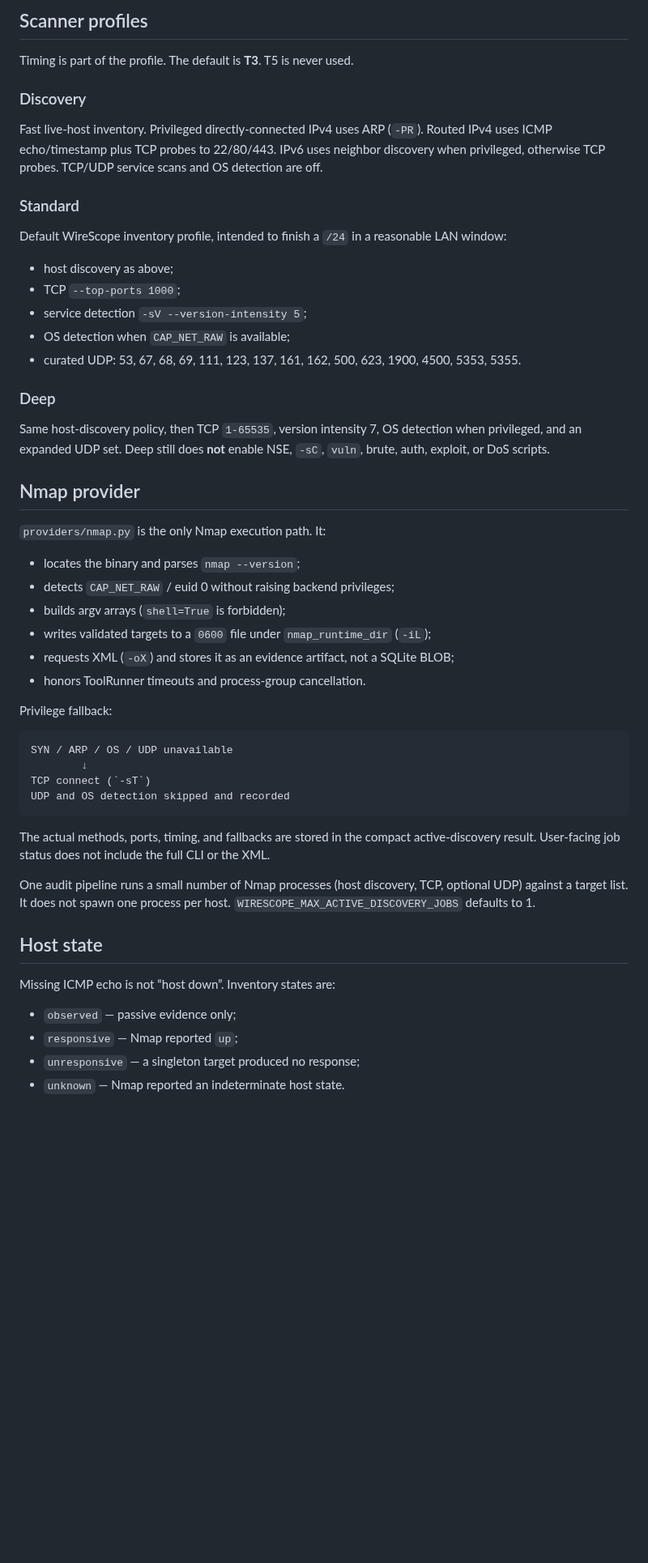
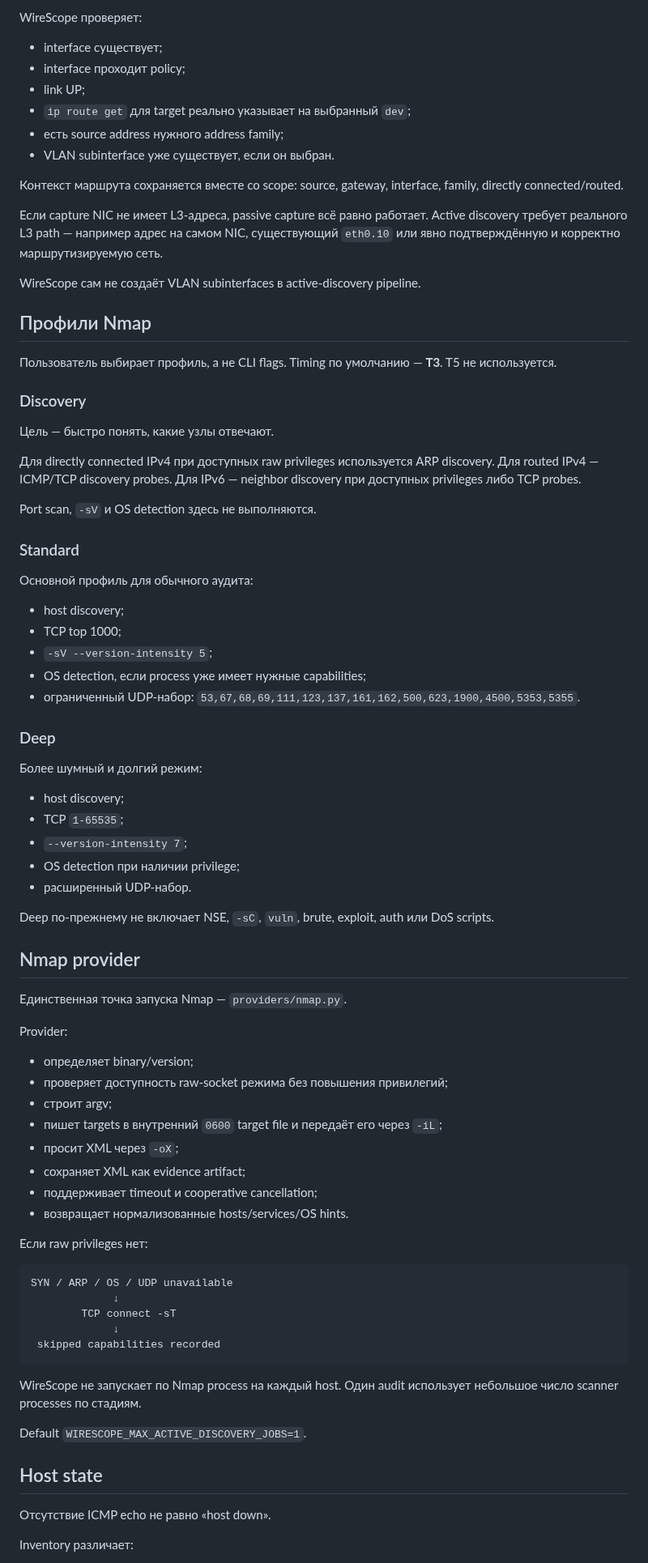
Before and after one commit to kmvkos/wirescope, a Markdown page: docs/SCANNING_MODEL.md, the part around one of its changes. Shown at 81% size. Drawn GitHub-style; blank space fills up the shorter version.

Commit message:
docs: rewrite scanning model in Russian

````diff
--- a/docs/SCANNING_MODEL.md
+++ b/docs/SCANNING_MODEL.md
@@ -97,68 +75,86 @@ names are never forwarded to Nmap.
 
-## Scanner profiles
+WireScope проверяет:
 
-Timing is part of the profile. The default is **T3**. T5 is never used.
+- interface существует;
+- interface проходит policy;
+- link UP;
+- `ip route get` для target реально указывает на выбранный `dev`;
+- есть source address нужного address family;
+- VLAN subinterface уже существует, если он выбран.
+
+Контекст маршрута сохраняется вместе со scope: source, gateway, interface, family, directly connected/routed.
+
+Если capture NIC не имеет L3-адреса, passive capture всё равно работает. Active discovery требует реального L3 path — например адрес на самом NIC, существующий `eth0.10` или явно подтверждённую и корректно маршрутизируемую сеть.
+
+WireScope сам не создаёт VLAN subinterfaces в active-discovery pipeline.
+
+## Профили Nmap
+
+Пользователь выбирает профиль, а не CLI flags. Timing по умолчанию — **T3**. T5 не используется.
 
 ### Discovery
 
-Fast live-host inventory. Privileged directly-connected IPv4 uses ARP (`-PR`).
-Routed IPv4 uses ICMP echo/timestamp plus TCP probes to 22/80/443. IPv6 uses
-neighbor discovery when privileged, otherwise TCP probes. TCP/UDP service
-scans and OS detection are off.
+Цель — быстро понять, какие узлы отвечают.
+
+Для directly connected IPv4 при доступных raw privileges используется ARP discovery. Для routed IPv4 — ICMP/TCP discovery probes. Для IPv6 — neighbor discovery при доступных privileges либо TCP probes.
+
+Port scan, `-sV` и OS detection здесь не выполняются.
 
 ### Standard
 
-Default WireScope inventory profile, intended to finish a `/24` in a
-reasonable LAN window:
+Основной профиль для обычного аудита:
 
-- host discovery as above;
-- TCP `--top-ports 1000`;
-- service detection `-sV --version-intensity 5`;
-- OS detection when `CAP_NET_RAW` is available;
-- curated UDP: 53, 67, 68, 69, 111, 123, 137, 161, 162, 500, 623, 1900, 4500,
-  5353, 5355.
+- host discovery;
+- TCP top 1000;
+- `-sV --version-intensity 5`;
+- OS detection, если process уже имеет нужные capabilities;
+- ограниченный UDP-набор:
+  `53,67,68,69,111,123,137,161,162,500,623,1900,4500,5353,5355`.
 
 ### Deep
 
-Same host-discovery policy, then TCP `1-65535`, version intensity 7, OS
-detection when privileged, and an expanded UDP set. Deep still does **not**
-enable NSE, `-sC`, `vuln`, brute, auth, exploit, or DoS scripts.
+Более шумный и долгий режим:
+
+- host discovery;
+- TCP `1-65535`;
+- `--version-intensity 7`;
+- OS detection при наличии privilege;
+- расширенный UDP-набор.
+
+Deep по-прежнему не включает NSE, `-sC`, `vuln`, brute, exploit, auth или DoS scripts.
 
 ## Nmap provider
 
-`providers/nmap.py` is the only Nmap execution path. It:
+Единственная точка запуска Nmap — `providers/nmap.py`.
 
-- locates the binary and parses `nmap --version`;
-- detects `CAP_NET_RAW` / euid 0 without raising backend privileges;
-- builds argv arrays (`shell=True` is forbidden);
-- writes validated targets to a `0600` file under `nmap_runtime_dir` (`-iL`);
-- requests XML (`-oX`) and stores it as an evidence artifact, not a SQLite
-  BLOB;
-- honors ToolRunner timeouts and process-group cancellation.
+Provider:
 
-Privilege fallback:
+- определяет binary/version;
+- проверяет доступность raw-socket режима без повышения привилегий;
+- строит argv;
+- пишет targets в внутренний `0600` target file и передаёт его через `-iL`;
+- просит XML через `-oX`;
+- сохраняет XML как evidence artifact;
+- поддерживает timeout и cooperative cancellation;
+- возвращает нормализованные hosts/services/OS hints.
+
+Если raw privileges нет:
 
 ```text
 SYN / ARP / OS / UDP unavailable
-        ↓
-TCP connect (`-sT`)
-UDP and OS detection skipped and recorded
+             ↓
+        TCP connect -sT
+             ↓
+ skipped capabilities recorded
 ```
 
-The actual methods, ports, timing, and fallbacks are stored in the compact
-active-discovery result. User-facing job status does not include the full CLI
-or the XML.
+WireScope не запускает по Nmap process на каждый host. Один audit использует небольшое число scanner processes по стадиям.
 
-One audit pipeline runs a small number of Nmap processes (host discovery, TCP,
-optional UDP) against a target list. It does not spawn one process per host.
-`WIRESCOPE_MAX_ACTIVE_DISCOVERY_JOBS` defaults to 1.
+Default `WIRESCOPE_MAX_ACTIVE_DISCOVERY_JOBS=1`.
 
 ## Host state
 
-Missing ICMP echo is not “host down”. Inventory states are:
+Отсутствие ICMP echo не равно «host down».
 
-- `observed` — passive evidence only;
-- `responsive` — Nmap reported `up`;
-- `unresponsive` — a singleton target produced no response;
-- `unknown` — Nmap reported an indeterminate host state.
+Inventory различает:
 
````
Also changed, not shown: other parts of docs/SCANNING_MODEL.md (+207 -183 lines).
